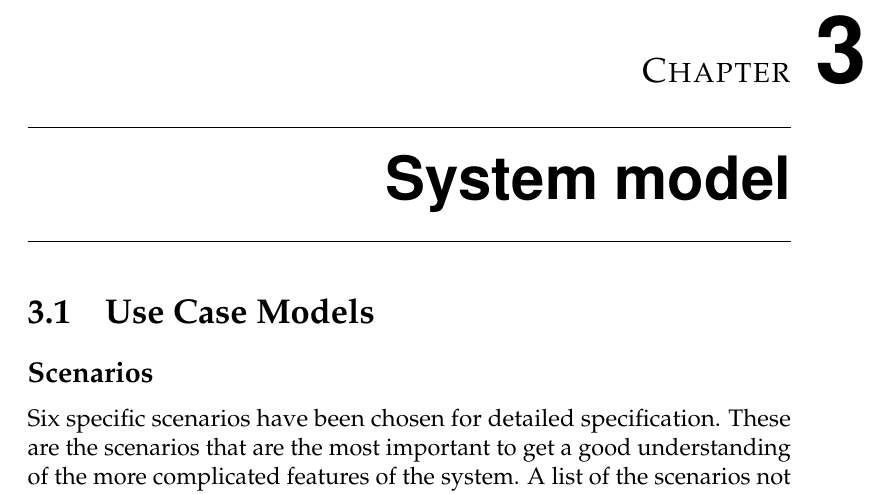
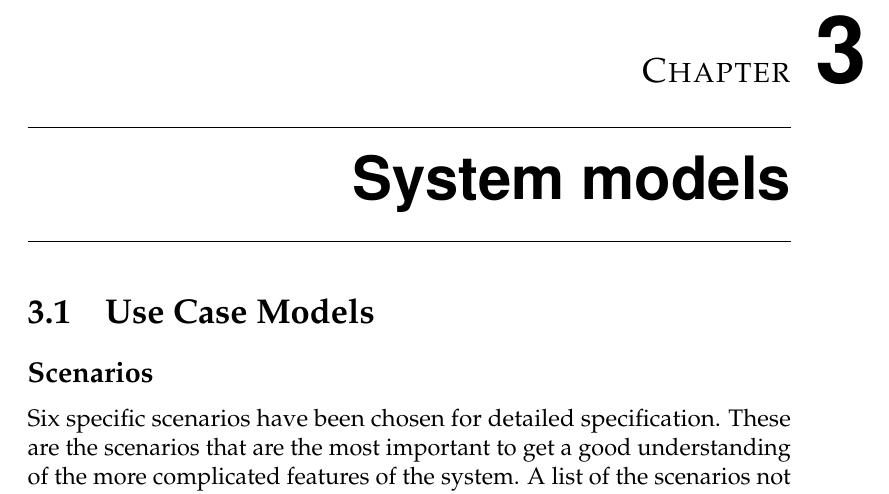
Before and after one commit to andersfischernielsen/DriveIT, a LaTeX thesis (documentation/tex/main.tex, which reads documentation/tex/RAD-Part/RAD-SystemModels.tex): part of page 16 of 81, cut so that both start at the same text. Compiled offline with pdfLaTeX; an older LaTeX class or package is replaced by its successor.

Commit message:
System models with s.

```diff
--- a/documentation/tex/RAD-Part/RAD-SystemModels.tex
+++ b/documentation/tex/RAD-Part/RAD-SystemModels.tex
@@ -1,4 +1,4 @@
-\chapter{System model}
+\chapter{System models}
 
 \input{RAD-Part/RAD-SystemModels-UseCaseModels}
 \input{RAD-Part/RAD-SystemModels-ObjectDomainModels}
```
